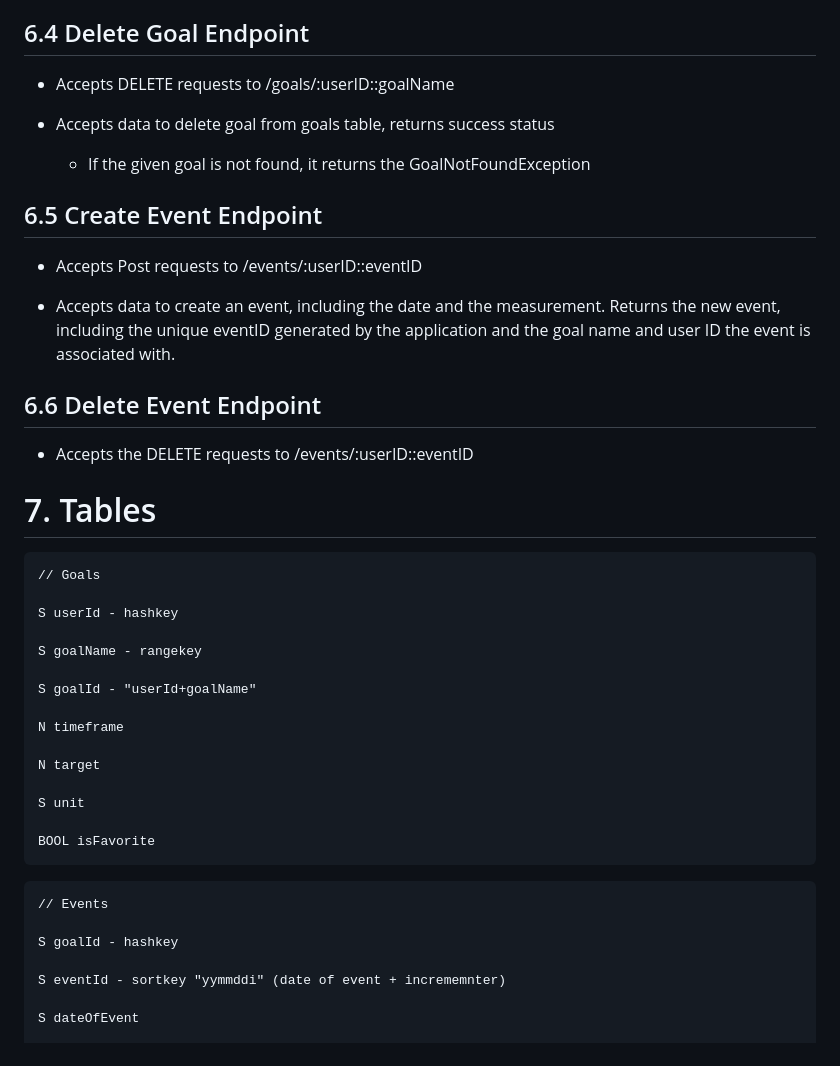
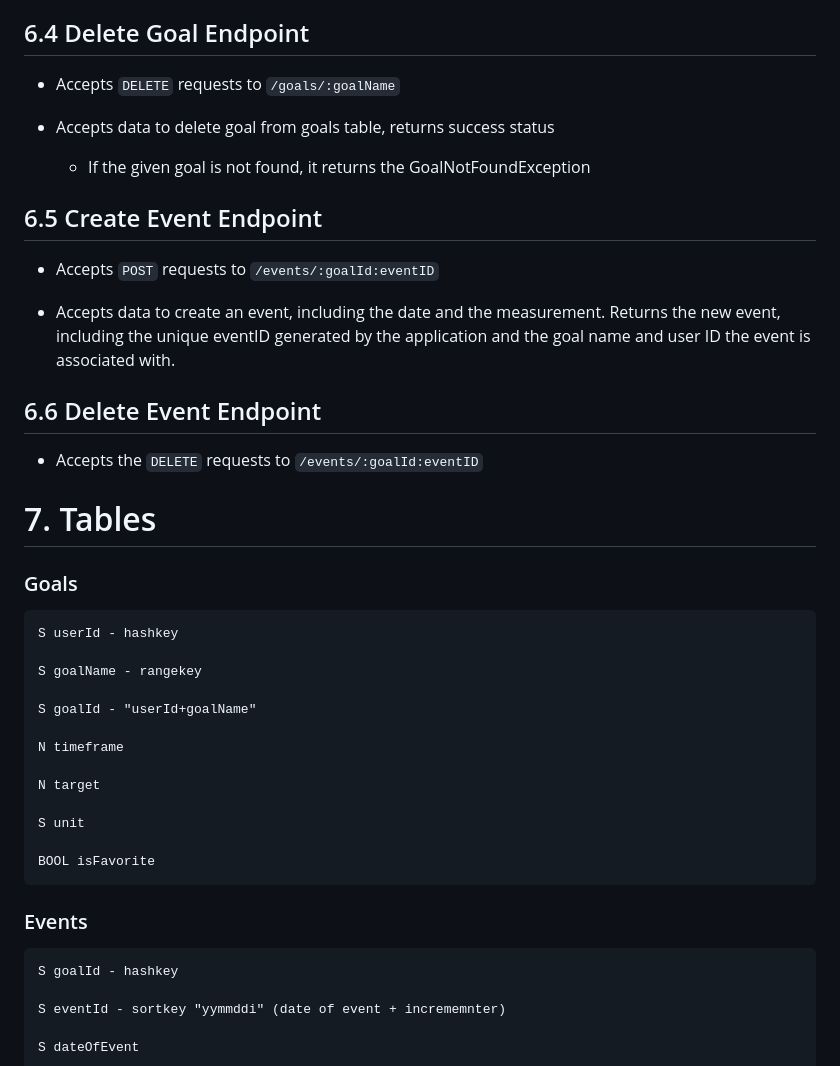
Before and after one commit to scottyinternet/momentum, a Markdown page: resources/design-document.md, the part around the change printed below. GitHub-like rendering.

````diff
--- a/resources/design-document.md
+++ b/resources/design-document.md
@@ -113,25 +145,23 @@ Double measurement;
 
 ## 6.4 Delete Goal Endpoint
 
-* Accepts DELETE requests to /goals/:userID::goalName
+* Accepts `DELETE` requests to `/goals/:goalName`
 
 * Accepts data to delete goal from goals table, returns success status
   * If the given goal is not found, it returns the GoalNotFoundException
 
-
 ## 6.5 Create Event Endpoint
 
-* Accepts Post requests to /events/:userID::eventID
+* Accepts `POST` requests to `/events/:goalId:eventID`
 
 * Accepts data to create an event, including the date and the measurement. Returns the new event, including the unique eventID generated by the application and the goal name and user ID the event is associated with.
 
 ## 6.6 Delete Event Endpoint
-* Accepts the DELETE requests to /events/:userID::eventID
+* Accepts the `DELETE` requests to `/events/:goalId:eventID`
 
 # 7. Tables
+### Goals
 ```
-// Goals
-
 S userId - hashkey
 
 S goalName - rangekey
@@ -146,9 +176,9 @@ S unit
 
 BOOL isFavorite
 ```
+
+### Events
 ```
-// Events
-
 S goalId - hashkey
 
 S eventId - sortkey "yymmddi" (date of event + incrememnter)
````
Also changed, not shown: other parts of resources/design-document.md (+59 -27 lines).
